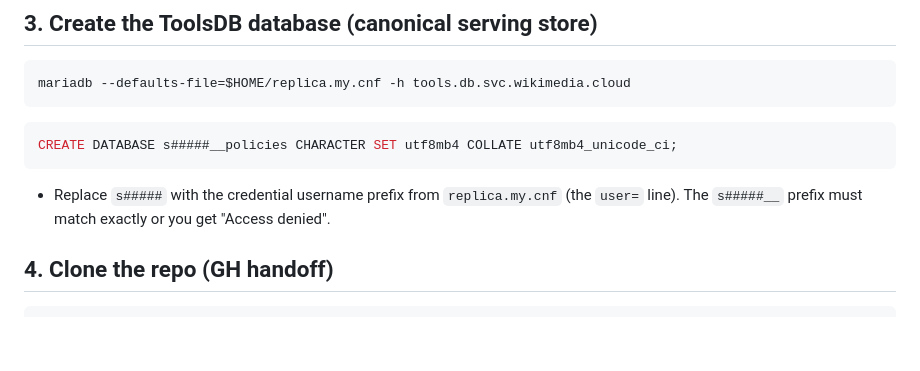
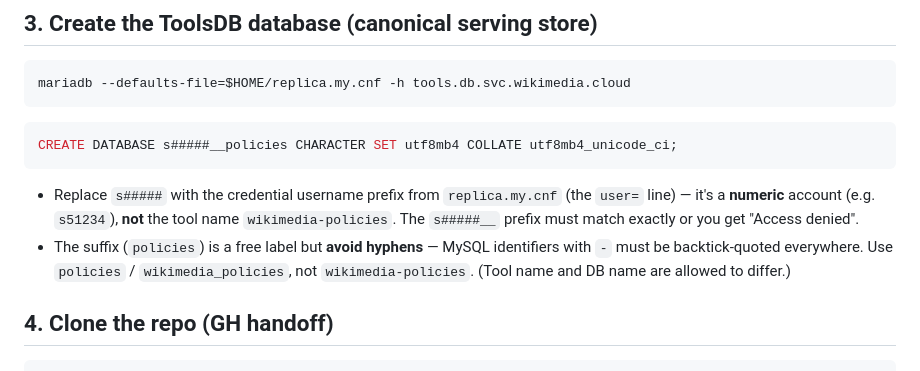
Before and after one commit to lgelauff/wikimedia-analysis, a Markdown page: wikipedia-policy-change/docs/TOOLFORGE_SETUP.md, the part around the change. GitHub-like rendering; blank space fills up the shorter version.

Commit message:
toolforge: clarify ToolsDB name = s#####__policies (numeric prefix, no hyphen)

````diff
--- a/wikipedia-policy-change/docs/TOOLFORGE_SETUP.md
+++ b/wikipedia-policy-change/docs/TOOLFORGE_SETUP.md
@@ -37,7 +37,8 @@ mariadb --defaults-file=$HOME/replica.my.cnf -h tools.db.svc.wikimedia.cloud
 ```sql
 CREATE DATABASE s#####__policies CHARACTER SET utf8mb4 COLLATE utf8mb4_unicode_ci;
 ```
-- Replace `s#####` with the credential username prefix from `replica.my.cnf` (the `user=` line). The `s#####__` prefix must match exactly or you get "Access denied".
+- Replace `s#####` with the credential username prefix from `replica.my.cnf` (the `user=` line) — it's a **numeric** account (e.g. `s51234`), **not** the tool name `wikimedia-policies`. The `s#####__` prefix must match exactly or you get "Access denied".
+- The suffix (`policies`) is a free label but **avoid hyphens** — MySQL identifiers with `-` must be backtick-quoted everywhere. Use `policies` / `wikimedia_policies`, not `wikimedia-policies`. (Tool name and DB name are allowed to differ.)
 
 ## 4. Clone the repo (GH handoff)
 
````
